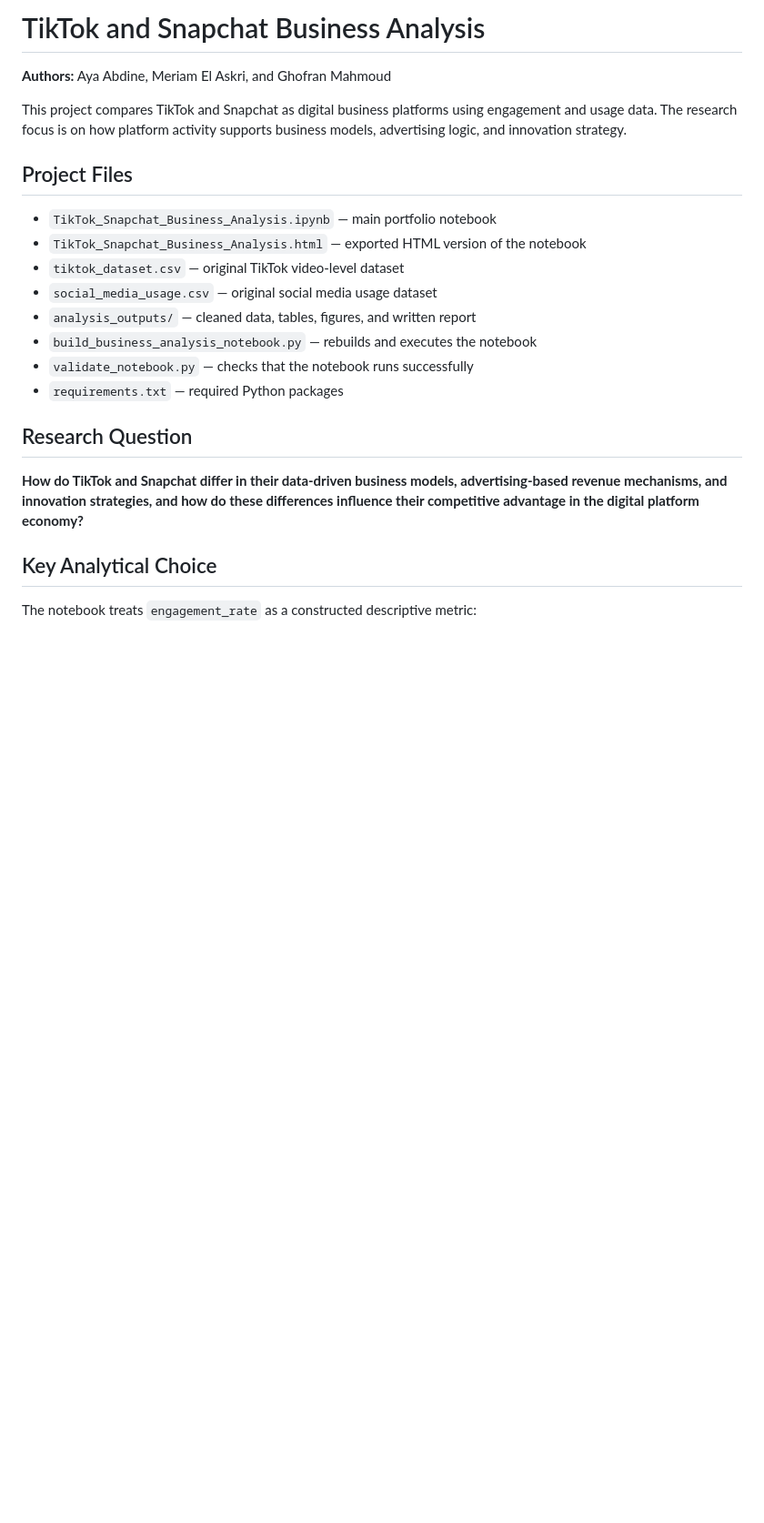
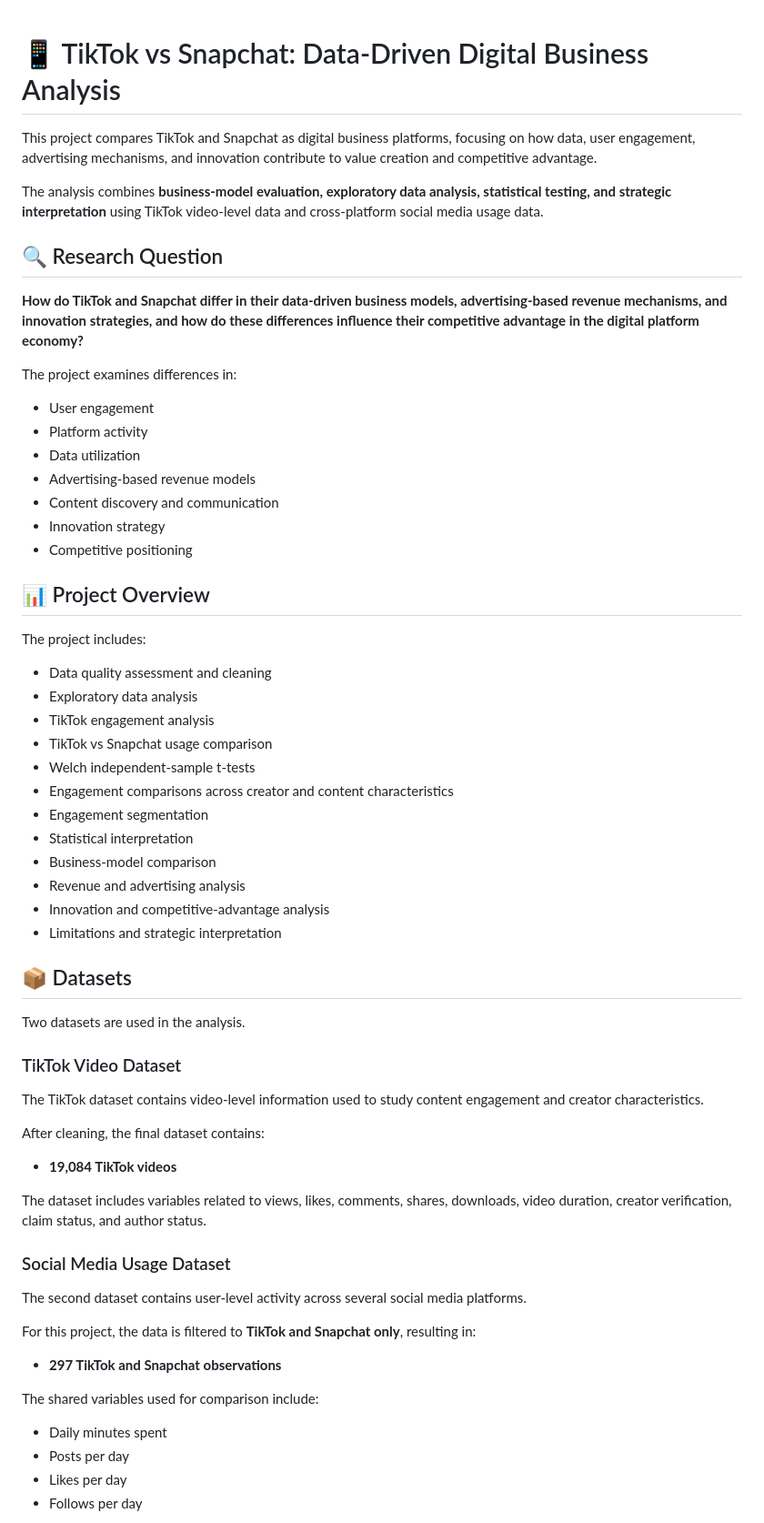
Before and after one commit to ayaa137/TikTok-Snapchat-Digital-Business-Analysis, a Markdown page: README.md, the part around one of its changes. Shown at 91% size. GitHub-like rendering; blank space fills up the shorter version.

Commit message:
Improve README presentation

```diff
--- a/README.md
+++ b/README.md
@@ -1,24 +1,67 @@
-# TikTok and Snapchat Business Analysis
 
-**Authors:** Aya Abdine, Meriam El Askri, and Ghofran Mahmoud
+# 📱 TikTok vs Snapchat: Data-Driven Digital Business Analysis
 
-This project compares TikTok and Snapchat as digital business platforms using engagement and usage data. The research focus is on how platform activity supports business models, advertising logic, and innovation strategy.
+This project compares TikTok and Snapchat as digital business platforms, focusing on how data, user engagement, advertising mechanisms, and innovation contribute to value creation and competitive advantage.
 
-## Project Files
+The analysis combines **business-model evaluation, exploratory data analysis, statistical testing, and strategic interpretation** using TikTok video-level data and cross-platform social media usage data.
 
-- `TikTok_Snapchat_Business_Analysis.ipynb` — main portfolio notebook
-- `TikTok_Snapchat_Business_Analysis.html` — exported HTML version of the notebook
-- `tiktok_dataset.csv` — original TikTok video-level dataset
-- `social_media_usage.csv` — original social media usage dataset
-- `analysis_outputs/` — cleaned data, tables, figures, and written report
-- `build_business_analysis_notebook.py` — rebuilds and executes the notebook
-- `validate_notebook.py` — checks that the notebook runs successfully
-- `requirements.txt` — required Python packages
-
-## Research Question
+## 🔍 Research Question
 
 **How do TikTok and Snapchat differ in their data-driven business models, advertising-based revenue mechanisms, and innovation strategies, and how do these differences influence their competitive advantage in the digital platform economy?**
 
-## Key Analytical Choice
+The project examines differences in:
 
-The notebook treats `engagement_rate` as a constructed descriptive metric:
+- User engagement
+- Platform activity
+- Data utilization
+- Advertising-based revenue models
+- Content discovery and communication
+- Innovation strategy
+- Competitive positioning
+
+## 📊 Project Overview
+
+The project includes:
+
+- Data quality assessment and cleaning
+- Exploratory data analysis
+- TikTok engagement analysis
+- TikTok vs Snapchat usage comparison
+- Welch independent-sample t-tests
+- Engagement comparisons across creator and content characteristics
+- Engagement segmentation
+- Statistical interpretation
+- Business-model comparison
+- Revenue and advertising analysis
+- Innovation and competitive-advantage analysis
+- Limitations and strategic interpretation
+
+## 📦 Datasets
+
+Two datasets are used in the analysis.
+
+### TikTok Video Dataset
+
+The TikTok dataset contains video-level information used to study content engagement and creator characteristics.
+
+After cleaning, the final dataset contains:
+
+- **19,084 TikTok videos**
+
+The dataset includes variables related to views, likes, comments, shares, downloads, video duration, creator verification, claim status, and author status.
+
+### Social Media Usage Dataset
+
+The second dataset contains user-level activity across several social media platforms.
+
+For this project, the data is filtered to **TikTok and Snapchat only**, resulting in:
+
+- **297 TikTok and Snapchat observations**
+
+The shared variables used for comparison include:
+
+- Daily minutes spent
+- Posts per day
+- Likes per day
+- Follows per day
+
```
Also changed, not shown: other parts of README.md (+110 -52 lines).
